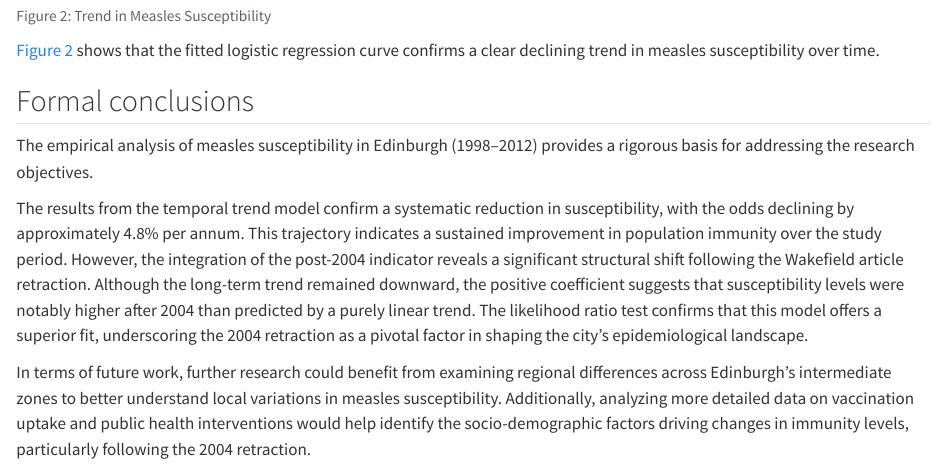
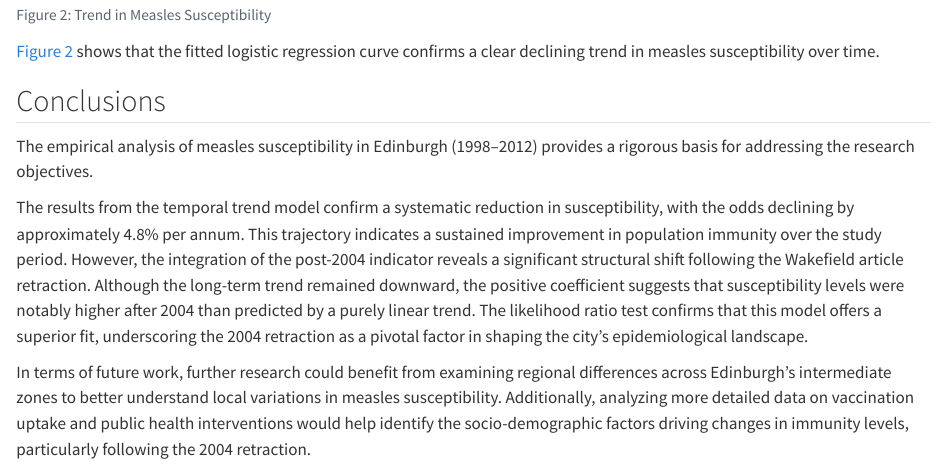
Before and after one commit to Hankwwww/DAS-Group-16, a Quarto document (formal_con_joint.qmd): the page in a window 1100 px wide, from 3250 px down before the commit and from 4570 px down after it, so that both start at the same text. Rendered offline with R 4.5, knitr and Pandoc in place of Quarto, with nearby package versions; both versions are drawn in the output format of the newer one.

Commit message:
Revise section title and enhance conclusion clarity
Updated section title from 'Formal conclusions' to 'Conclusions' and revised content for clarity.

```diff
--- a/formal_con_joint.qmd
+++ b/formal_con_joint.qmd
@@ -200,7 +200,7 @@ ggplot(data, aes(x = Year, y = proportion)) +
 
 @fig-visual shows that the fitted logistic regression curve confirms a clear declining trend in measles susceptibility over time.
 
-## Formal conclusions
+## Conclusions
 
 The empirical analysis of measles susceptibility in Edinburgh (1998–2012) provides a rigorous basis for addressing the research objectives.
 
```
Also changed, not shown: formal_con_joint.qmd (2 more changed lines).
